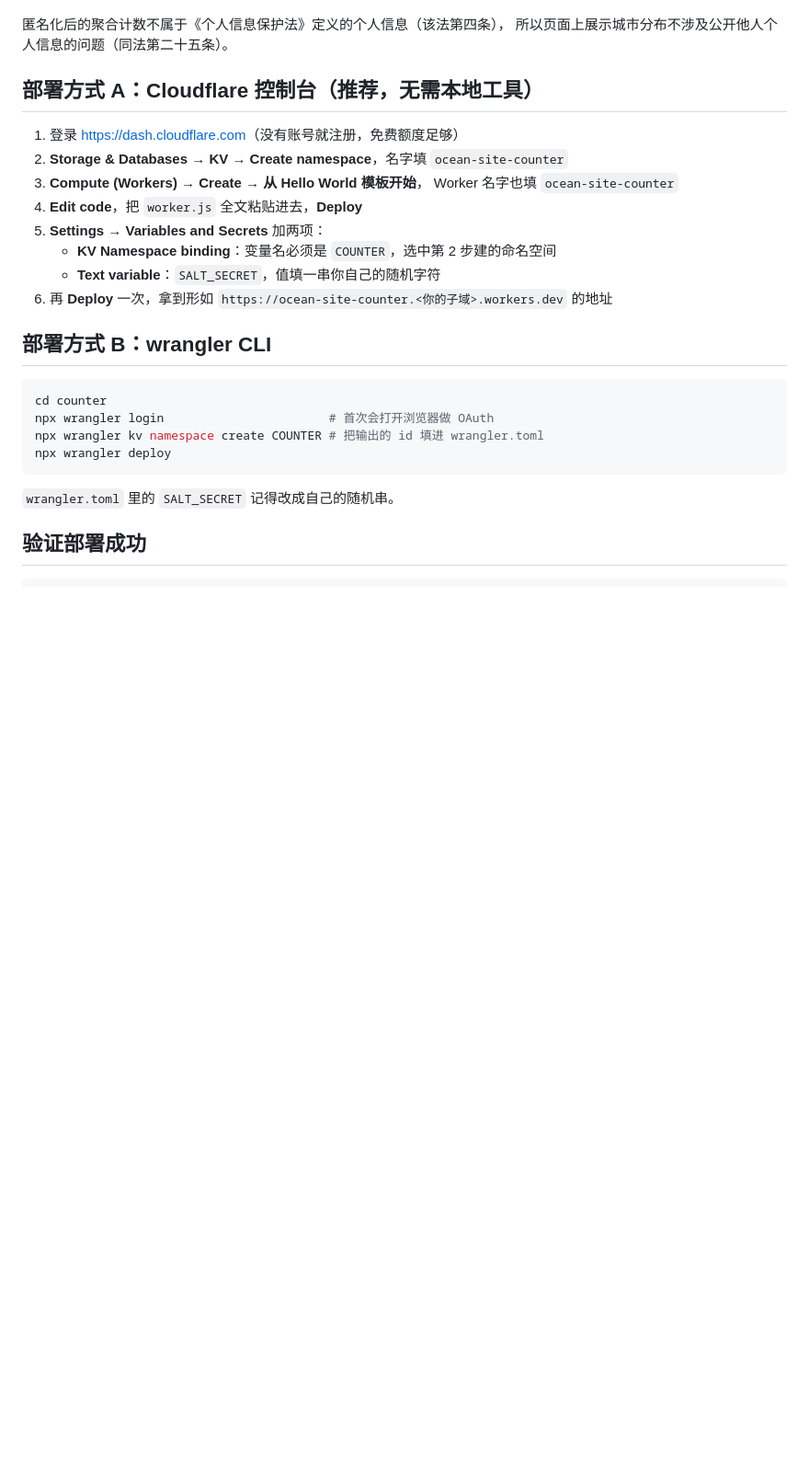
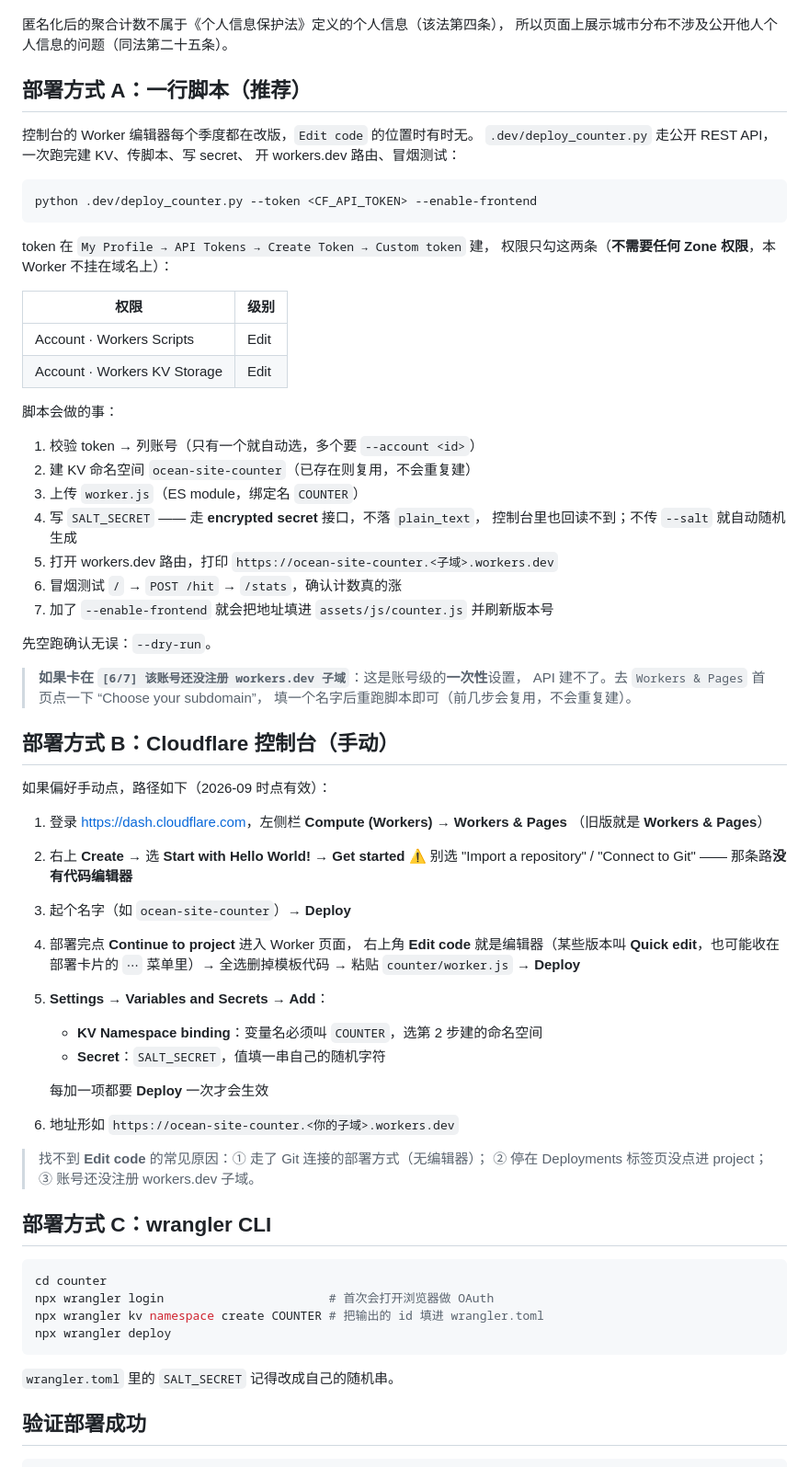
Before and after one commit to engineer-ocean/engineer-ocean.github.io, a Markdown page: counter/README.md, the part around the change. Shown at 92% size. Rendered like a GitHub page; blank space fills up the shorter version.

Commit message:
docs(counter): 部署方式改为 API 脚本优先，控制台路径补上 Edit code 入口与排错

````diff
--- a/counter/README.md
+++ b/counter/README.md
@@ -27,20 +27,64 @@
 匿名化后的聚合计数不属于《个人信息保护法》定义的个人信息（该法第四条），
 所以页面上展示城市分布不涉及公开他人个人信息的问题（同法第二十五条）。
 
-## 部署方式 A：Cloudflare 控制台（推荐，无需本地工具）
+## 部署方式 A：一行脚本（推荐）
 
-1. 登录 <https://dash.cloudflare.com>（没有账号就注册，免费额度足够）
-2. **Storage & Databases → KV → Create namespace**，名字填 `ocean-site-counter`
-3. **Compute (Workers) → Create → 从 Hello World 模板开始**，
-   Worker 名字也填 `ocean-site-counter`
-4. **Edit code**，把 `worker.js` 全文粘贴进去，**Deploy**
-5. **Settings → Variables and Secrets** 加两项：
-   - **KV Namespace binding**：变量名必须是 `COUNTER`，选中第 2 步建的命名空间
-   - **Text variable**：`SALT_SECRET`，值填一串你自己的随机字符
-6. 再 **Deploy** 一次，拿到形如
-   `https://ocean-site-counter.<你的子域>.workers.dev` 的地址
+控制台的 Worker 编辑器每个季度都在改版，`Edit code` 的位置时有时无。
+`.dev/deploy_counter.py` 走公开 REST API，一次跑完建 KV、传脚本、写 secret、
+开 workers.dev 路由、冒烟测试：
 
-## 部署方式 B：wrangler CLI
+```bash
+python .dev/deploy_counter.py --token <CF_API_TOKEN> --enable-frontend
+```
+
+token 在 `My Profile → API Tokens → Create Token → Custom token` 建，
+权限只勾这两条（**不需要任何 Zone 权限**，本 Worker 不挂在域名上）：
+
+| 权限 | 级别 |
+|---|---|
+| Account · Workers Scripts | Edit |
+| Account · Workers KV Storage | Edit |
+
+脚本会做的事：
+
+1. 校验 token → 列账号（只有一个就自动选，多个要 `--account <id>`）
+2. 建 KV 命名空间 `ocean-site-counter`（已存在则复用，不会重复建）
+3. 上传 `worker.js`（ES module，绑定名 `COUNTER`）
+4. 写 `SALT_SECRET` —— 走 **encrypted secret** 接口，不落 `plain_text`，
+   控制台里也回读不到；不传 `--salt` 就自动随机生成
+5. 打开 workers.dev 路由，打印 `https://ocean-site-counter.<子域>.workers.dev`
+6. 冒烟测试 `/` → `POST /hit` → `/stats`，确认计数真的涨
+7. 加了 `--enable-frontend` 就会把地址填进 `assets/js/counter.js` 并刷新版本号
+
+先空跑确认无误：`--dry-run`。
+
+> **如果卡在 `[6/7] 该账号还没注册 workers.dev 子域`**：这是账号级的**一次性**设置，
+> API 建不了。去 `Workers & Pages` 首页点一下 “Choose your subdomain”，
+> 填一个名字后重跑脚本即可（前几步会复用，不会重复建）。
+
+## 部署方式 B：Cloudflare 控制台（手动）
+
+如果偏好手动点，路径如下（2026-09 时点有效）：
+
+1. 登录 <https://dash.cloudflare.com>，左侧栏 **Compute (Workers) → Workers & Pages**
+   （旧版就是 **Workers & Pages**）
+2. 右上 **Create** → 选 **Start with Hello World!** → **Get started**
+   ⚠️ 别选 "Import a repository" / "Connect to Git" —— 那条路**没有代码编辑器**
+3. 起个名字（如 `ocean-site-counter`）→ **Deploy**
+4. 部署完点 **Continue to project** 进入 Worker 页面，
+   右上角 **Edit code** 就是编辑器（某些版本叫 **Quick edit**，也可能收在部署卡片的
+   `⋯` 菜单里）→ 全选删掉模板代码 → 粘贴 `counter/worker.js` → **Deploy**
+5. **Settings → Variables and Secrets → Add**：
+   - **KV Namespace binding**：变量名必须叫 `COUNTER`，选第 2 步建的命名空间
+   - **Secret**：`SALT_SECRET`，值填一串自己的随机字符
+
+   每加一项都要 **Deploy** 一次才会生效
+6. 地址形如 `https://ocean-site-counter.<你的子域>.workers.dev`
+
+> 找不到 **Edit code** 的常见原因：① 走了 Git 连接的部署方式（无编辑器）；
+> ② 停在 Deployments 标签页没点进 project；③ 账号还没注册 workers.dev 子域。
+
+## 部署方式 C：wrangler CLI
 
 ```bash
 cd counter
````
